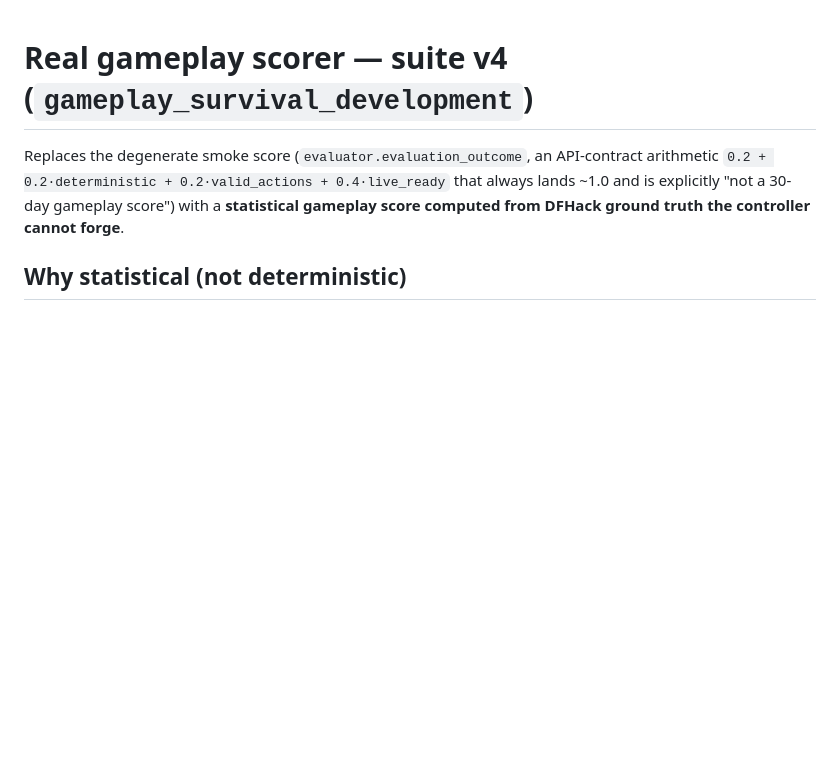
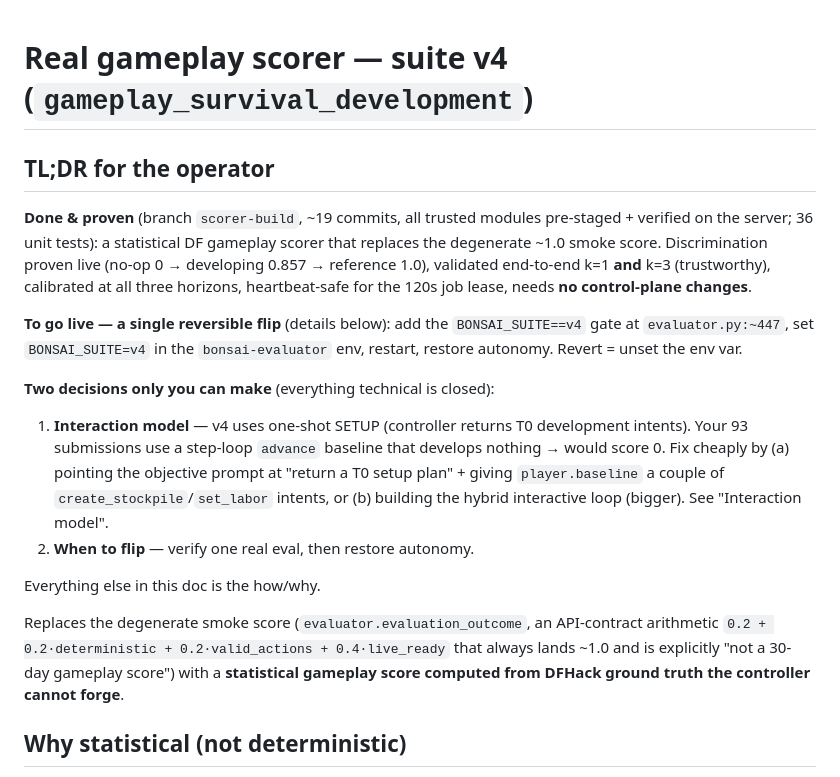
Before and after one commit to MNelubin/bonsai-dwarf-fortress, a Markdown page: docs/scorer-v4.md, the part around the change. GitHub-like rendering; blank space fills up the shorter version.

Commit message:
docs: operator TL;DR — done/proven, single-flip cutover, the 2 owner decisions
Co-Authored-By: Claude Opus 4.8 (1M context) <noreply@anthropic.com>

```diff
--- a/docs/scorer-v4.md
+++ b/docs/scorer-v4.md
@@ -1,4 +1,26 @@
 # Real gameplay scorer — suite v4 (`gameplay_survival_development`)
+
+## TL;DR for the operator
+
+**Done & proven** (branch `scorer-build`, ~19 commits, all trusted modules pre-staged +
+verified on the server; 36 unit tests): a statistical DF gameplay scorer that replaces
+the degenerate ~1.0 smoke score. Discrimination proven live (no-op 0 → developing 0.857
+→ reference 1.0), validated end-to-end k=1 **and** k=3 (trustworthy), calibrated at all
+three horizons, heartbeat-safe for the 120s job lease, needs **no control-plane changes**.
+
+**To go live — a single reversible flip** (details below): add the `BONSAI_SUITE==v4`
+gate at `evaluator.py:~447`, set `BONSAI_SUITE=v4` in the `bonsai-evaluator` env, restart,
+restore autonomy. Revert = unset the env var.
+
+**Two decisions only you can make** (everything technical is closed):
+1. **Interaction model** — v4 uses one-shot SETUP (controller returns T0 development
+   intents). Your 93 submissions use a step-loop `advance` baseline that develops nothing
+   → would score 0. Fix cheaply by (a) pointing the objective prompt at "return a T0
+   setup plan" + giving `player.baseline` a couple of `create_stockpile`/`set_labor`
+   intents, or (b) building the hybrid interactive loop (bigger). See "Interaction model".
+2. **When to flip** — verify one real eval, then restore autonomy.
+
+Everything else in this doc is the how/why.
 
 Replaces the degenerate smoke score (`evaluator.evaluation_outcome`, an API-contract
 arithmetic `0.2 + 0.2·deterministic + 0.2·valid_actions + 0.4·live_ready` that always
```
